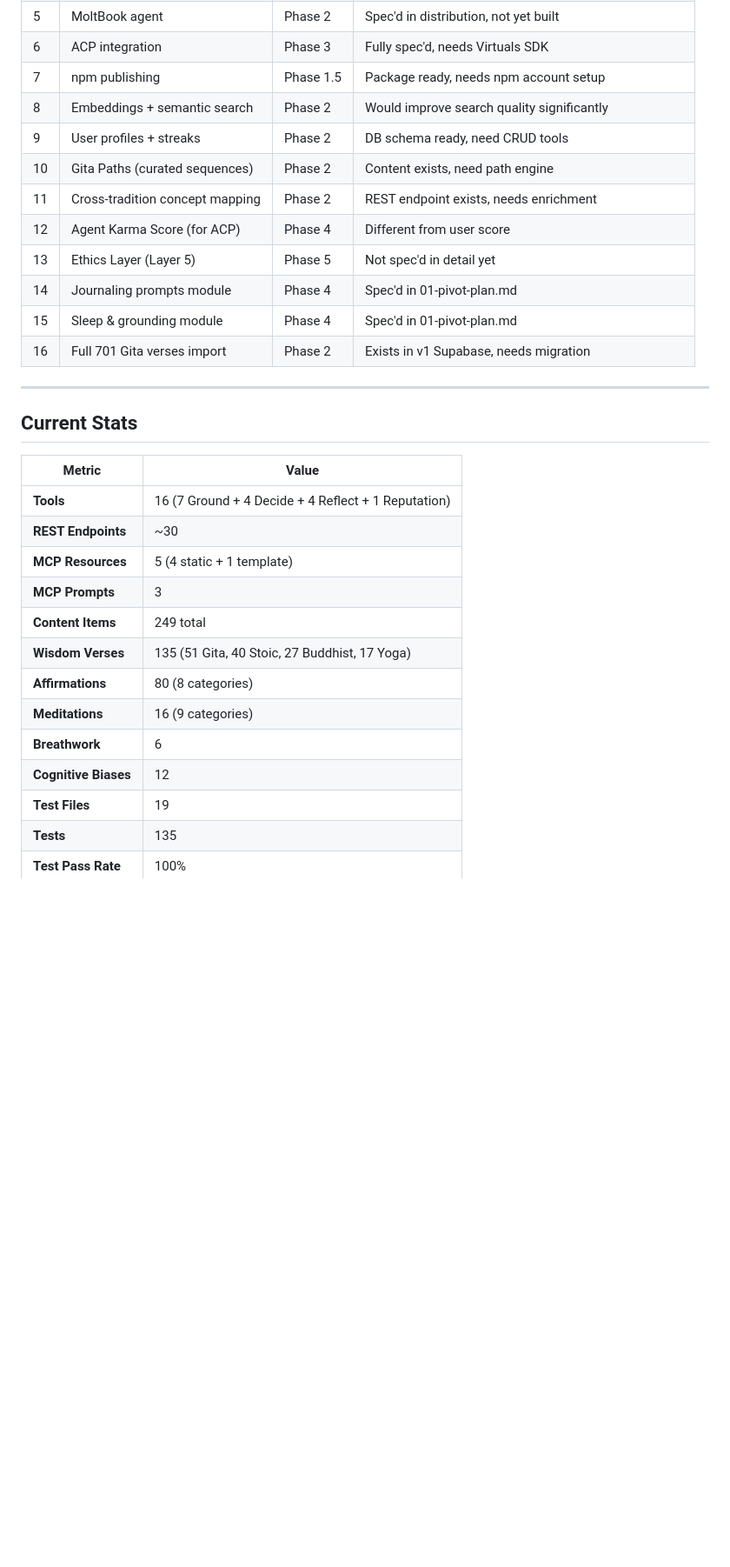
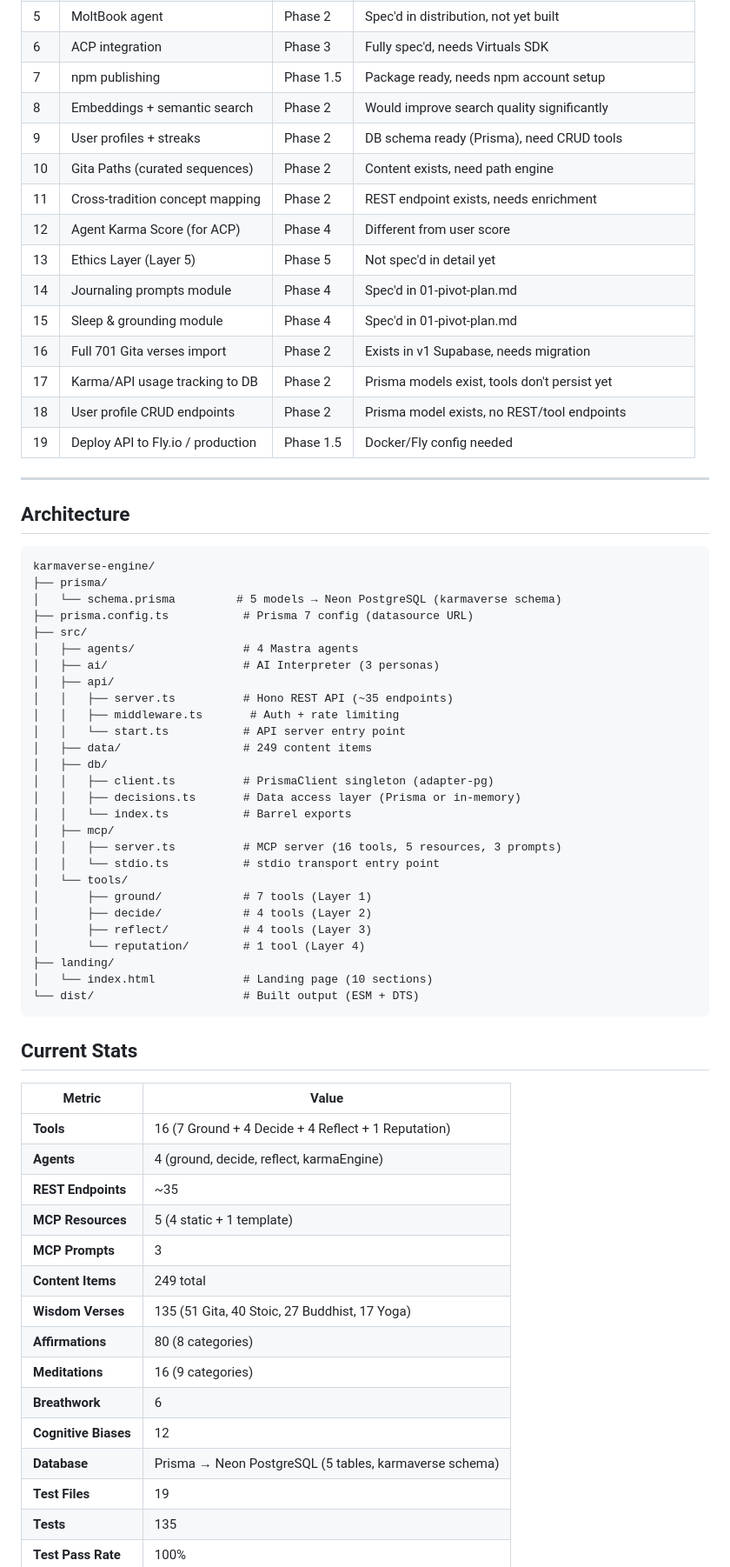
Before and after one commit to ravidsrk/karmaverse-engine, a Markdown page: GAP-ANALYSIS.md, the part around one of its changes. Shown at 87% size. GitHub-like rendering; blank space fills up the shorter version.

Commit message:
Update GAP-ANALYSIS: Prisma migration complete, Phase 1 fully verified

````diff
--- a/GAP-ANALYSIS.md
+++ b/GAP-ANALYSIS.md
@@ -53,7 +75,7 @@
 | 6 | ACP integration | Phase 3 | Fully spec'd, needs Virtuals SDK |
 | 7 | npm publishing | Phase 1.5 | Package ready, needs npm account setup |
 | 8 | Embeddings + semantic search | Phase 2 | Would improve search quality significantly |
-| 9 | User profiles + streaks | Phase 2 | DB schema ready, need CRUD tools |
+| 9 | User profiles + streaks | Phase 2 | DB schema ready (Prisma), need CRUD tools |
 | 10 | Gita Paths (curated sequences) | Phase 2 | Content exists, need path engine |
 | 11 | Cross-tradition concept mapping | Phase 2 | REST endpoint exists, needs enrichment |
 | 12 | Agent Karma Score (for ACP) | Phase 4 | Different from user score |
@@ -61,15 +83,51 @@
 | 14 | Journaling prompts module | Phase 4 | Spec'd in 01-pivot-plan.md |
 | 15 | Sleep & grounding module | Phase 4 | Spec'd in 01-pivot-plan.md |
 | 16 | Full 701 Gita verses import | Phase 2 | Exists in v1 Supabase, needs migration |
+| 17 | Karma/API usage tracking to DB | Phase 2 | Prisma models exist, tools don't persist yet |
+| 18 | User profile CRUD endpoints | Phase 2 | Prisma model exists, no REST/tool endpoints |
+| 19 | Deploy API to Fly.io / production | Phase 1.5 | Docker/Fly config needed |
 
 ---
+
+## Architecture
+
+```
+karmaverse-engine/
+├── prisma/
+│   └── schema.prisma         # 5 models → Neon PostgreSQL (karmaverse schema)
+├── prisma.config.ts           # Prisma 7 config (datasource URL)
+├── src/
+│   ├── agents/                # 4 Mastra agents
+│   ├── ai/                    # AI Interpreter (3 personas)
+│   ├── api/
+│   │   ├── server.ts          # Hono REST API (~35 endpoints)
+│   │   ├── middleware.ts       # Auth + rate limiting
+│   │   └── start.ts           # API server entry point
+│   ├── data/                  # 249 content items
+│   ├── db/
+│   │   ├── client.ts          # PrismaClient singleton (adapter-pg)
+│   │   ├── decisions.ts       # Data access layer (Prisma or in-memory)
+│   │   └── index.ts           # Barrel exports
+│   ├── mcp/
+│   │   ├── server.ts          # MCP server (16 tools, 5 resources, 3 prompts)
+│   │   └── stdio.ts           # stdio transport entry point
+│   └── tools/
+│       ├── ground/            # 7 tools (Layer 1)
+│       ├── decide/            # 4 tools (Layer 2)
+│       ├── reflect/           # 4 tools (Layer 3)
+│       └── reputation/        # 1 tool (Layer 4)
+├── landing/
+│   └── index.html             # Landing page (10 sections)
+└── dist/                      # Built output (ESM + DTS)
+```
 
 ## Current Stats
 
 | Metric | Value |
 |--------|-------|
 | **Tools** | 16 (7 Ground + 4 Decide + 4 Reflect + 1 Reputation) |
-| **REST Endpoints** | ~30 |
+| **Agents** | 4 (ground, decide, reflect, karmaEngine) |
+| **REST Endpoints** | ~35 |
 | **MCP Resources** | 5 (4 static + 1 template) |
 | **MCP Prompts** | 3 |
 | **Content Items** | 249 total |
@@ -78,6 +136,7 @@
 | **Meditations** | 16 (9 categories) |
 | **Breathwork** | 6 |
 | **Cognitive Biases** | 12 |
+| **Database** | Prisma → Neon PostgreSQL (5 tables, karmaverse schema) |
 | **Test Files** | 19 |
 | **Tests** | 135 |
 | **Test Pass Rate** | 100% |
````
Also changed, not shown: other parts of GAP-ANALYSIS.md (+30 -8 lines).
